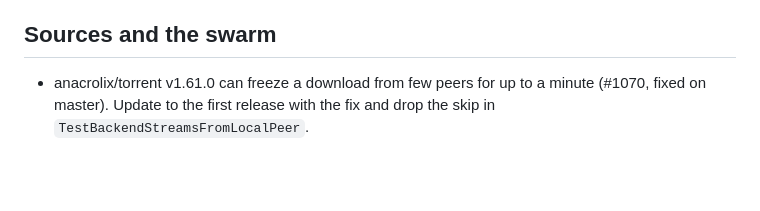
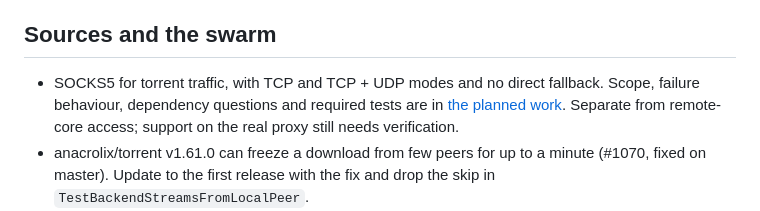
Before and after one commit to eeegoloauq/lumeo, a Markdown page: docs/roadmap.md, the part around the change. Drawn GitHub-style; blank space fills up the shorter version.

Commit message:
docs: plan socks5 routing for torrent traffic

```diff
--- a/docs/roadmap.md
+++ b/docs/roadmap.md
@@ -128,6 +128,10 @@ completes season 0.
 
 ## Sources and the swarm
 
+- SOCKS5 for torrent traffic, with TCP and TCP + UDP modes and no direct
+  fallback. Scope, failure behaviour, dependency questions and required tests
+  are in [the planned work](torrent-proxy.md). Separate from remote-core access;
+  support on the real proxy still needs verification.
 - anacrolix/torrent v1.61.0 can freeze a download from few peers for up to a
   minute (#1070, fixed on master). Update to the first release with the fix
   and drop the skip in `TestBackendStreamsFromLocalPeer`.
```
Also changed, not shown: docs/torrent-proxy.md (added, +66 -0 lines).
